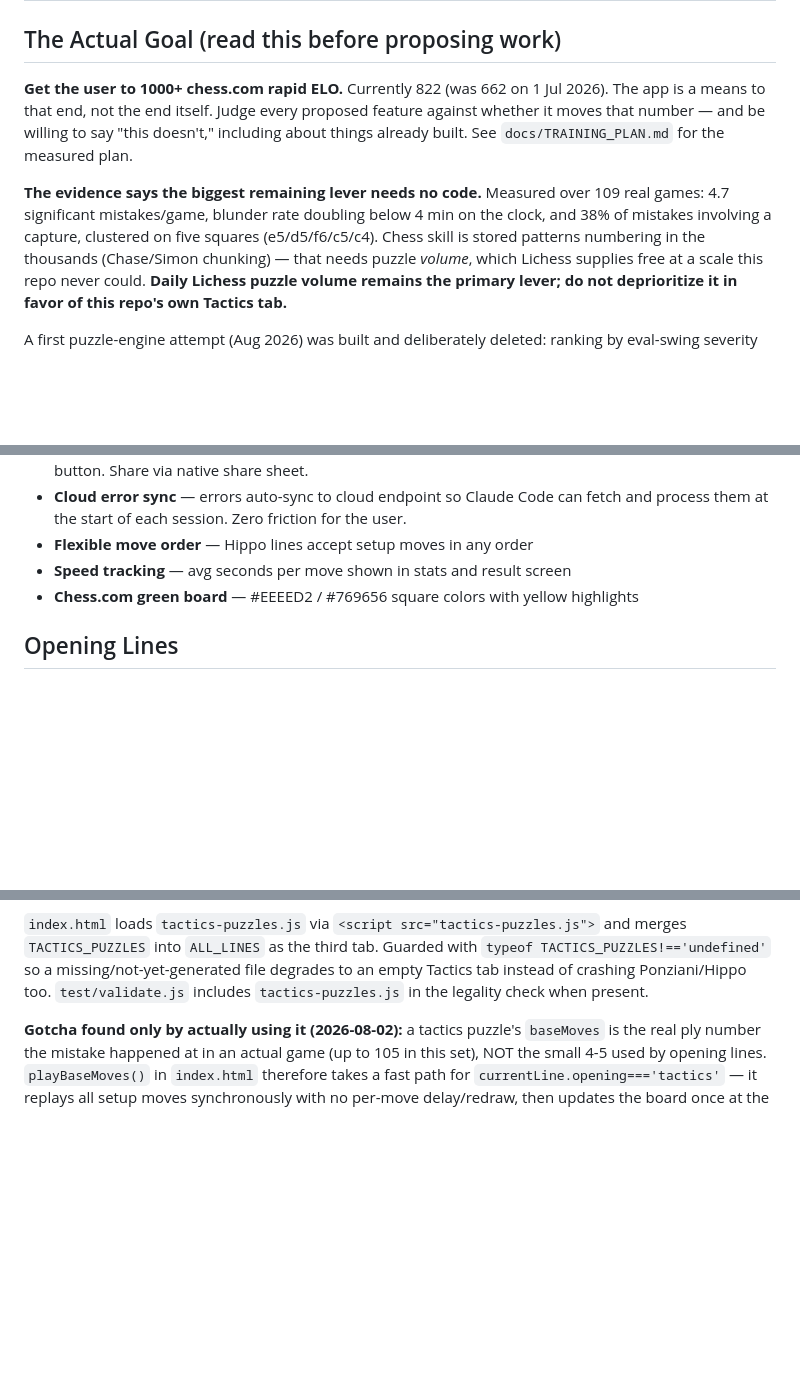
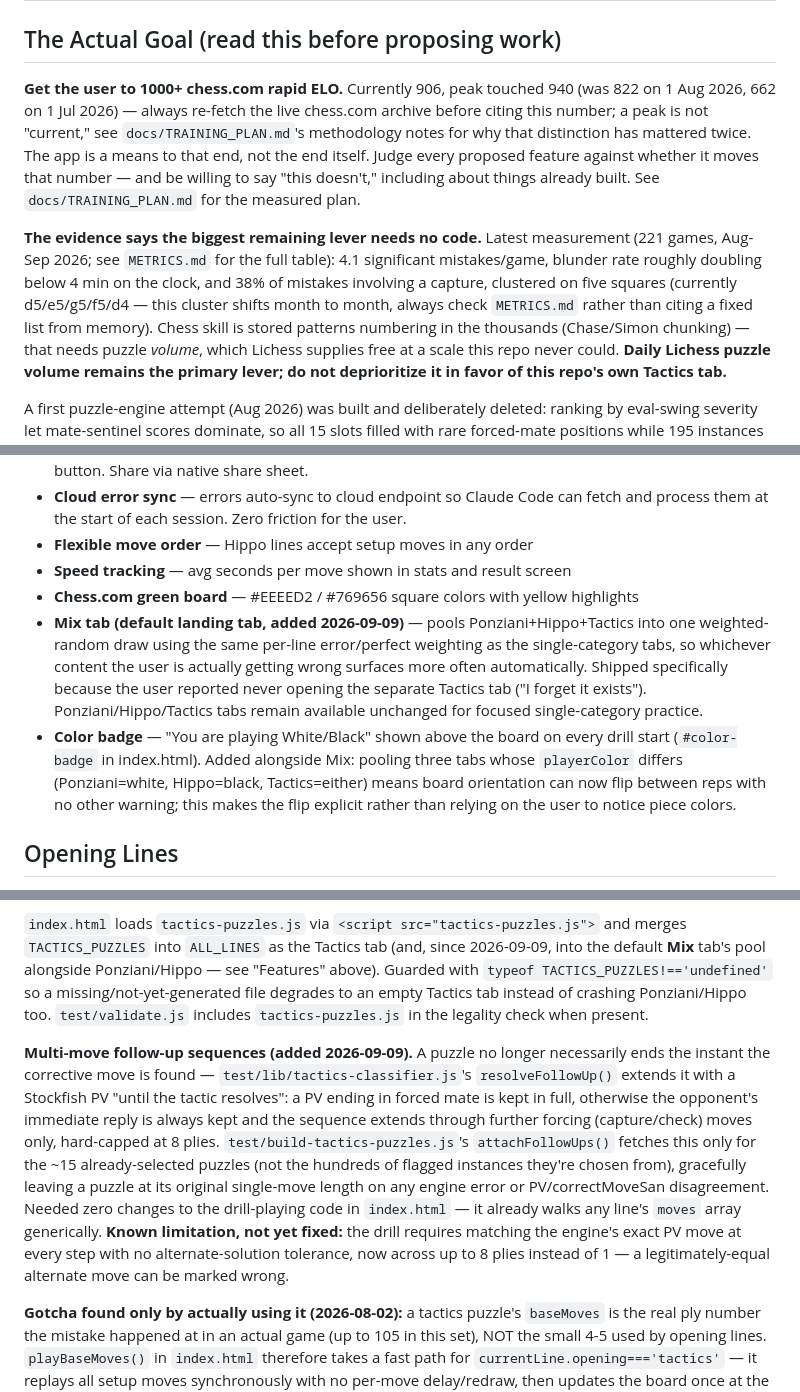
Before and after one commit to athetus/chess-trainer, a Markdown page: CLAUDE.md, 3 parts joined by grey strips. GitHub-like rendering; blank space fills up the shorter version.

Commit message:
docs(claude): reconcile CLAUDE.md with today's shipped features and current data
The project's own primary instructions file had drifted: still cited the 822 rating
(now 906, peak 940) and the 109-game/e5-d5-f6-c5-c4 framing (now 221 games,
d5-e5-g5-f5-d4) in 'The Actual Goal' section, and made zero mention of the Mix tab or
the multi-move Tactics follow-up feature despite both now being live and Mix being the
app's actual default landing experience. Future sessions read this file first, so
letting it fall behind the session-log docs defeats the point of having it.

Changes:
- 'The Actual Goal': rating updated with a note to always re-fetch rather than cite a
  fixed number; the mistake-cluster stats updated to the current measurement with a
  pointer to METRICS.md instead of a hardcoded list (this exact staleness pattern
  already bit the project once today, in docs/training-ledger.html)
- 'Features': documented the Mix tab (default, why it exists) and the new color badge
  (why it exists -- Mix pooling three different playerColor tabs introduced an
  orientation-flip regression the badge fixes)
- 'Tactics Puzzles': documented the multi-move follow-up feature (resolveFollowUp/
  attachFollowUps), including the known no-alternate-solution-tolerance limitation so
  a future session doesn't have to rediscover it

Co-Authored-By: Claude Sonnet 5 <noreply@anthropic.com>

```diff
--- a/CLAUDE.md
+++ b/CLAUDE.md
@@ -1,14 +1,20 @@
 # Chess Opening Trainer
 
 ## The Actual Goal (read this before proposing work)
-**Get the user to 1000+ chess.com rapid ELO.** Currently 822 (was 662 on 1 Jul 2026).
+**Get the user to 1000+ chess.com rapid ELO.** Currently 906, peak touched 940 (was 822
+on 1 Aug 2026, 662 on 1 Jul 2026) — always re-fetch the live chess.com archive before
+citing this number; a peak is not "current," see `docs/TRAINING_PLAN.md`'s methodology
+notes for why that distinction has mattered twice.
 The app is a means to that end, not the end itself. Judge every proposed feature against
 whether it moves that number — and be willing to say "this doesn't," including about
 things already built. See `docs/TRAINING_PLAN.md` for the measured plan.
 
-**The evidence says the biggest remaining lever needs no code.** Measured over 109 real
-games: 4.7 significant mistakes/game, blunder rate doubling below 4 min on the clock, and
-38% of mistakes involving a capture, clustered on five squares (e5/d5/f6/c5/c4). Chess
+**The evidence says the biggest remaining lever needs no code.** Latest measurement
+(221 games, Aug-Sep 2026; see `METRICS.md` for the full table): 4.1 significant
+mistakes/game, blunder rate roughly doubling below 4 min on the clock, and 38% of
+mistakes involving a capture, clustered on five squares (currently d5/e5/g5/f5/d4 —
+this cluster shifts month to month, always check `METRICS.md` rather than citing a
+fixed list from memory). Chess
 skill is stored patterns numbering in the thousands (Chase/Simon chunking) — that needs
 puzzle *volume*, which Lichess supplies free at a scale this repo never could. **Daily
 Lichess puzzle volume remains the primary lever; do not deprioritize it in favor of this
@@ -58,6 +64,17 @@ Everything is inline in `index.html`:
 - **Flexible move order** — Hippo lines accept setup moves in any order
 - **Speed tracking** — avg seconds per move shown in stats and result screen
 - **Chess.com green board** — #EEEED2 / #769656 square colors with yellow highlights
+- **Mix tab (default landing tab, added 2026-09-09)** — pools Ponziani+Hippo+Tactics
+  into one weighted-random draw using the same per-line error/perfect weighting as the
+  single-category tabs, so whichever content the user is actually getting wrong
+  surfaces more often automatically. Shipped specifically because the user reported
+  never opening the separate Tactics tab ("I forget it exists"). Ponziani/Hippo/Tactics
+  tabs remain available unchanged for focused single-category practice.
+- **Color badge** — "You are playing White/Black" shown above the board on every drill
+  start (`#color-badge` in index.html). Added alongside Mix: pooling three tabs whose
+  `playerColor` differs (Ponziani=white, Hippo=black, Tactics=either) means board
+  orientation can now flip between reps with no other warning; this makes the flip
+  explicit rather than relying on the user to notice piece colors.
 
 ## Opening Lines
 - **32 Ponziani lines** — main lines (Nxg6+Qf3 mate threat), GothamChess Qb3 attack, traps (incl. the Bd7/Bg4 queen-sac), countergambit, beginner punishments, 3 deviation lines (Petrov, Alekhine, Sicilian Alapin)
@@ -170,10 +187,25 @@ Every run fully regenerates `tactics-puzzles.js` from the current cache — no i
 merge bookkeeping, since building from an already-scanned cache is cheap and pure.
 
 `index.html` loads `tactics-puzzles.js` via `<script src="tactics-puzzles.js">` and merges
-`TACTICS_PUZZLES` into `ALL_LINES` as the third tab. Guarded with
-`typeof TACTICS_PUZZLES!=='undefined'` so a missing/not-yet-generated file degrades to an
-empty Tactics tab instead of crashing Ponziani/Hippo too. `test/validate.js` includes
-`tactics-puzzles.js` in the legality check when present.
+`TACTICS_PUZZLES` into `ALL_LINES` as the Tactics tab (and, since 2026-09-09, into the
+default **Mix** tab's pool alongside Ponziani/Hippo — see "Features" above). Guarded
+with `typeof TACTICS_PUZZLES!=='undefined'` so a missing/not-yet-generated file
+degrades to an empty Tactics tab instead of crashing Ponziani/Hippo too.
+`test/validate.js` includes `tactics-puzzles.js` in the legality check when present.
+
+**Multi-move follow-up sequences (added 2026-09-09).** A puzzle no longer necessarily
+ends the instant the corrective move is found — `test/lib/tactics-classifier.js`'s
+`resolveFollowUp()` extends it with a Stockfish PV "until the tactic resolves": a PV
+ending in forced mate is kept in full, otherwise the opponent's immediate reply is
+always kept and the sequence extends through further forcing (capture/check) moves
+only, hard-capped at 8 plies. `test/build-tactics-puzzles.js`'s `attachFollowUps()`
+fetches this only for the ~15 already-selected puzzles (not the hundreds of flagged
+instances they're chosen from), gracefully leaving a puzzle at its original single-move
+length on any engine error or PV/correctMoveSan disagreement. Needed zero changes to
+the drill-playing code in `index.html` — it already walks any line's `moves` array
+generically. **Known limitation, not yet fixed:** the drill requires matching the
+engine's exact PV move at every step with no alternate-solution tolerance, now across
+up to 8 plies instead of 1 — a legitimately-equal alternate move can be marked wrong.
 
 **Gotcha found only by actually using it (2026-08-02):** a tactics puzzle's `baseMoves`
 is the real ply number the mistake happened at in an actual game (up to 105 in this set),
```
